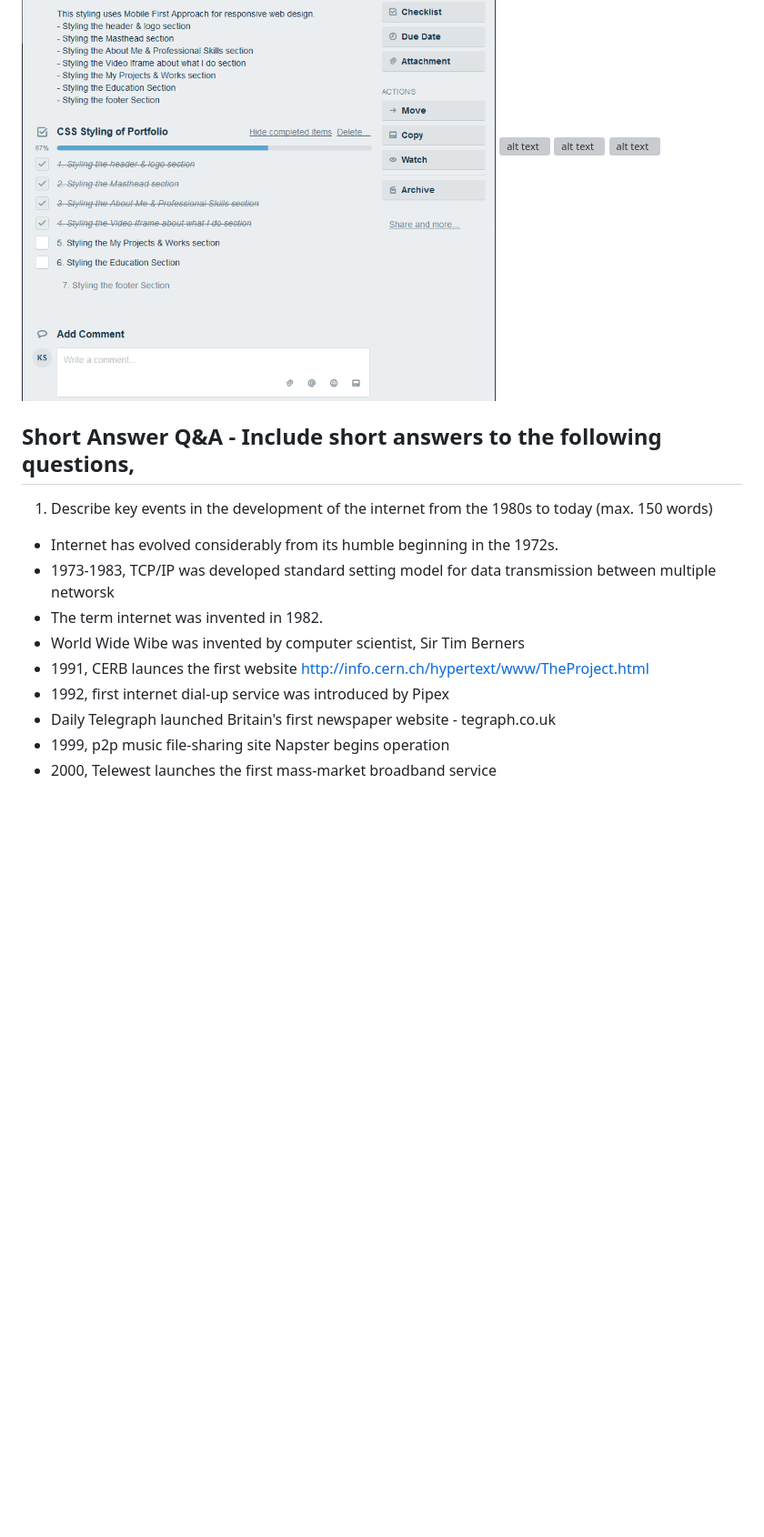
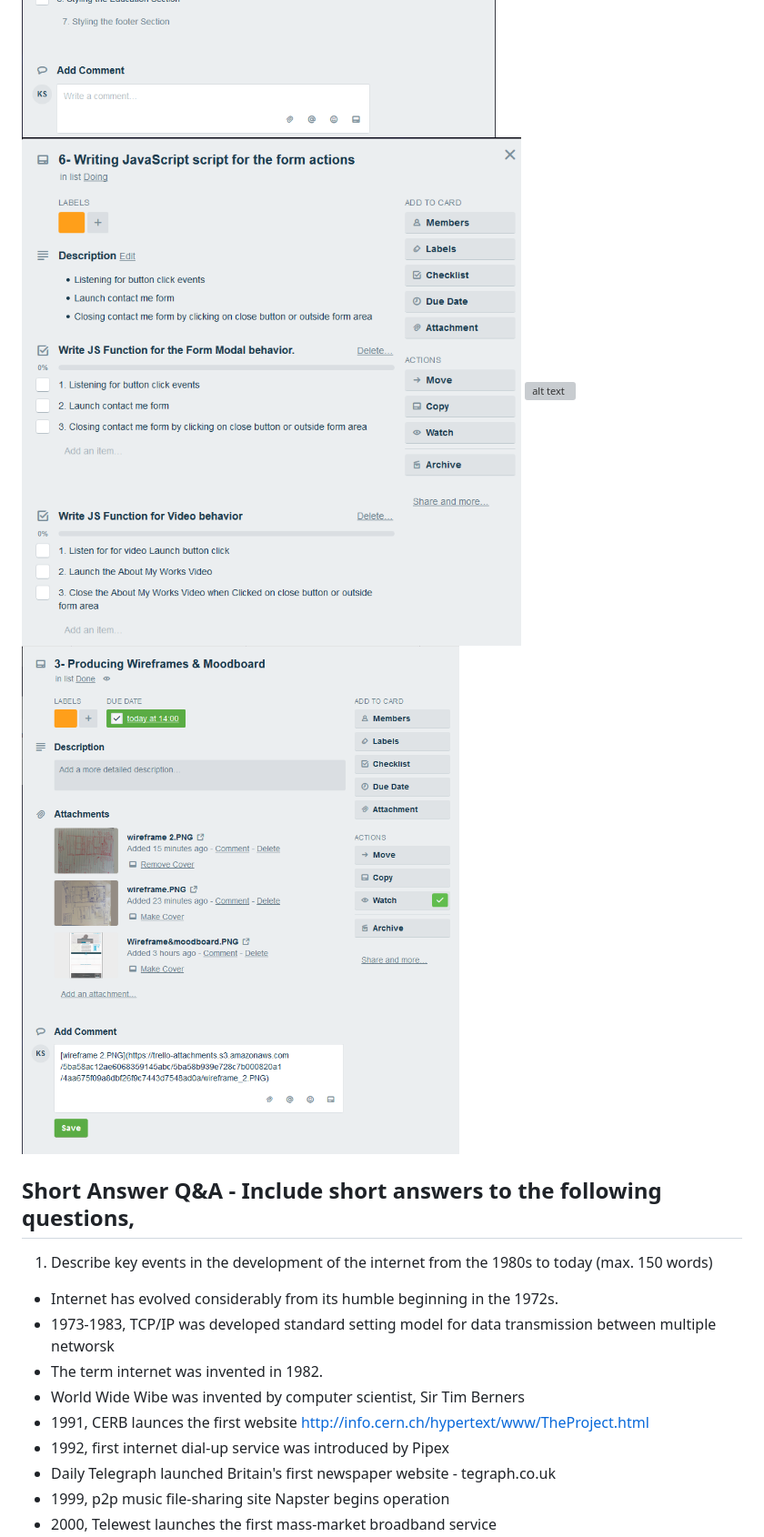
Before and after one commit to S-Kel/Portfolio, a Markdown page: readme.md, the part around the change. Shown: that part at 91% size. Rendered like a GitHub page; blank space fills up the shorter version; grey boxes are pictures that could not be loaded.

Commit message:
Resolve conflict with images in  readMe

```diff
--- a/readme.md
+++ b/readme.md
@@ -59,8 +59,8 @@ A deeper understanding of key project requirements was undertaken by carefully g
 ![alt text](readmeImages/HTML_Trello_main.PNG)
 ![alt text](readmeImages/CSS_Trello_main.PNG)
 ![alt text](readmeImages/JS_Trello.PNG)
-![alt text](readmeImages/Wireframe2.png)
-![alt text](readmeImages/Wireframes.png)
+![alt text](readmeImages/Wireframe_1.png)
+![alt text](readmeImages/Wireframe_2.png)
 ## Short Answer Q&A - Include short answers to the following questions,
 1. Describe key events in the development of the internet from the 1980s to today (max. 150 words)
 - Internet has evolved considerably from its humble beginning in the 1972s.
```
Also changed, not shown: readmeImages/JS_Trello.PNG (renamed from readmeImages/JSTrello.PNG), readmeImages/Wireframe_1 .png (renamed from readmeImages/Wireframe2 .PNG), readmeImages/Wireframe_2.png (renamed from readmeImages/Wireframes.PNG).
